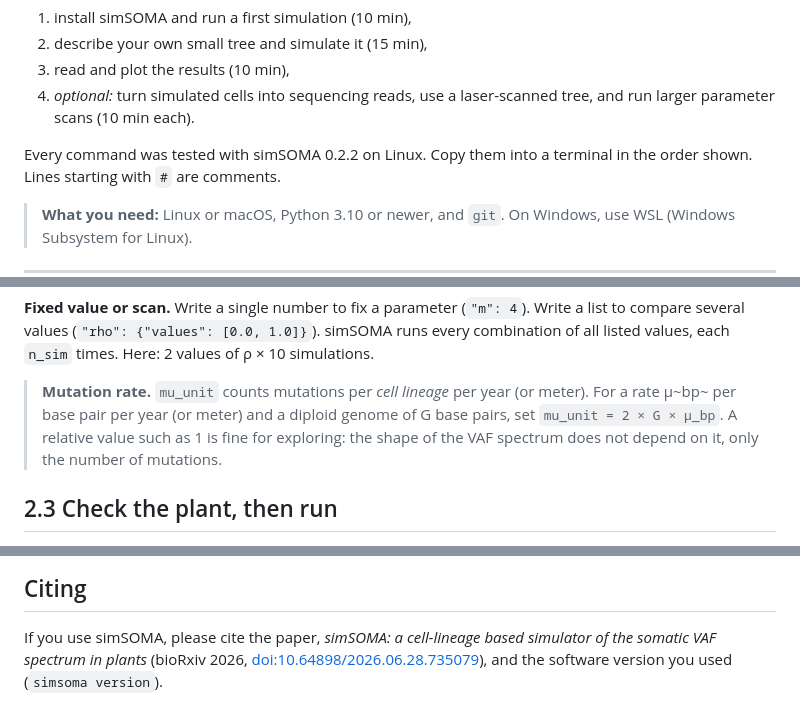
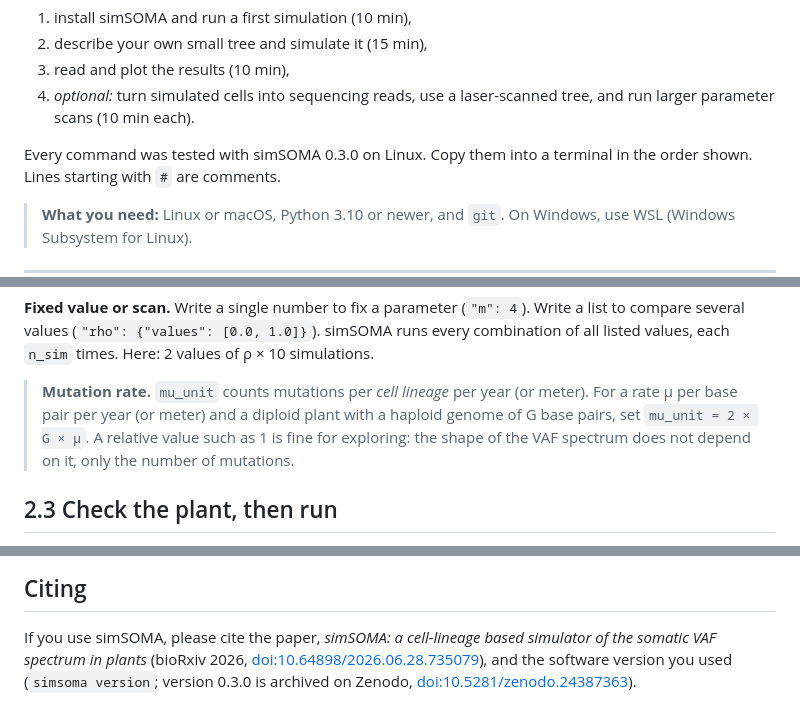
Before and after one commit to jlab-code/simSOMA-tutorial, a Markdown page: simSOMA_tutorial.md, 3 parts joined by grey strips. Drawn GitHub-style.

```diff
--- a/simSOMA_tutorial.md
+++ b/simSOMA_tutorial.md
@@ -17,7 +17,7 @@ This tutorial takes about **45 minutes**. You will:
 4. *optional:* turn simulated cells into sequencing reads, use a laser-scanned tree, and
    run larger parameter scans (10 min each).
 
-Every command was tested with simSOMA 0.2.2 on Linux. Copy them into a terminal in the order
+Every command was tested with simSOMA 0.3.0 on Linux. Copy them into a terminal in the order
 shown. Lines starting with `#` are comments.
 
 > **What you need:** Linux or macOS, Python 3.10 or newer, and `git`. On Windows, use WSL
@@ -230,8 +230,8 @@ to compare several values (`"rho": {"values": [0.0, 1.0]}`). simSOMA runs every
 of all listed values, each `n_sim` times. Here: 2 values of ρ × 10 simulations.
 
 > **Mutation rate.** `mu_unit` counts mutations per *cell lineage* per year (or meter). For a
-> rate μ~bp~ per base pair per year (or meter) and a diploid genome of G base pairs, set
-> `mu_unit = 2 × G × μ_bp`. A relative value such as 1 is fine for exploring: the shape of the
+> rate μ per base pair per year (or meter) and a diploid plant with a haploid genome of G base
+> pairs, set `mu_unit = 2 × G × μ`. A relative value such as 1 is fine for exploring: the shape of the
 > VAF spectrum does not depend on it, only the number of mutations.
 
 ## 2.3 Check the plant, then run
@@ -649,4 +651,5 @@ Organs can also sit along a branch (`pos` < 1), for example several leaves on on
 If you use simSOMA, please cite the paper, *simSOMA: a cell-lineage based simulator of the
 somatic VAF spectrum in plants* (bioRxiv 2026,
 [doi:10.64898/2026.06.28.735079](https://doi.org/10.64898/2026.06.28.735079)), and the
-software version you used (`simsoma version`).
+software version you used (`simsoma version`; version 0.3.0 is archived on Zenodo,
+[doi:10.5281/zenodo.24387363](https://doi.org/10.5281/zenodo.24387363)).
```
Also changed, not shown: other parts of simSOMA_tutorial.md (+8 -6 lines), README.md (+1 -1 lines), images/layers_called_vaf.png, images/results_overview.png, 1 other file.
